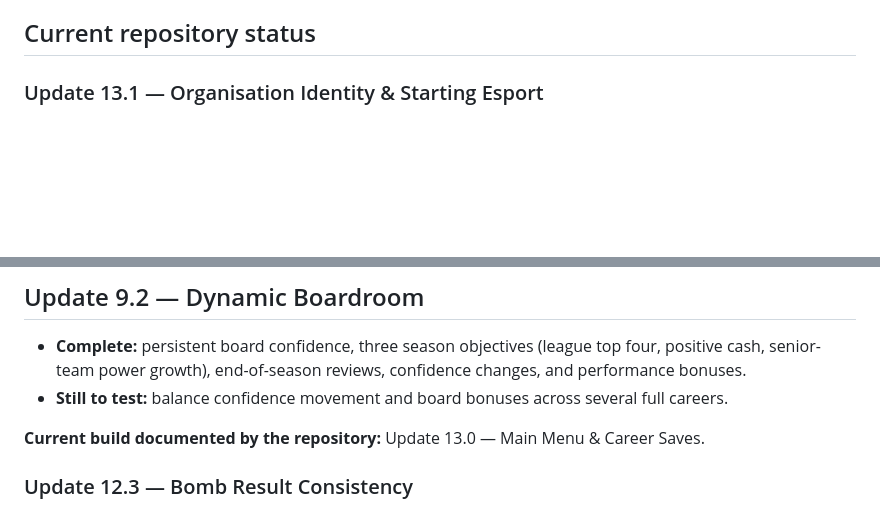
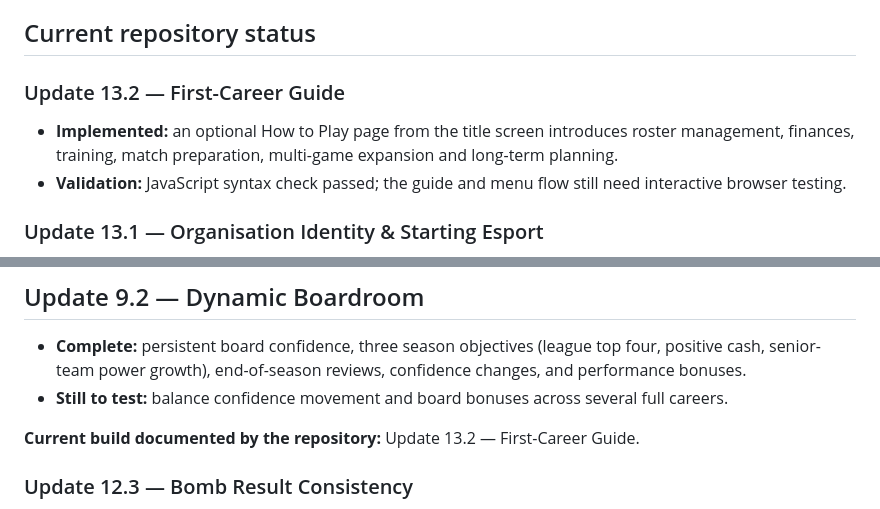
Before and after one commit to 13kyron13/esports-org-manager, a Markdown page: ROADMAP.md, 2 parts joined by grey strips. Drawn GitHub-style; blank space fills up the shorter version.

Commit message:
Update roadmap for Update 13.2 first-career guide

```diff
--- a/ROADMAP.md
+++ b/ROADMAP.md
@@ -9,6 +9,11 @@ Build a long-running esports organisation simulator. Start with one Counter-Stri
 The game should reward smart long-term decisions rather than simply buying the highest-rated players. It should be challenging but fair, support multi-season stories, and keep the existing standalone browser-game approach where practical.
 
 ## Current repository status
+
+### Update 13.2 — First-Career Guide
+
+- **Implemented:** an optional How to Play page from the title screen introduces roster management, finances, training, match preparation, multi-game expansion and long-term planning.
+- **Validation:** JavaScript syntax check passed; the guide and menu flow still need interactive browser testing.
 
 ### Update 13.1 — Organisation Identity & Starting Esport
 
@@ -54,7 +59,7 @@ The game should reward smart long-term decisions rather than simply buying the h
 - **Complete:** persistent board confidence, three season objectives (league top four, positive cash, senior-team power growth), end-of-season reviews, confidence changes, and performance bonuses.
 - **Still to test:** balance confidence movement and board bonuses across several full careers.
 
-**Current build documented by the repository:** Update 13.0 — Main Menu & Career Saves.
+**Current build documented by the repository:** Update 13.2 — First-Career Guide.
 
 ### Update 12.3 — Bomb Result Consistency
 - **Implemented first pass:** round scoring is resolved from the bomb outcome and the current side: explosion awards the Terrorists; a completed defuse awards the Counter-Terrorists.
```
